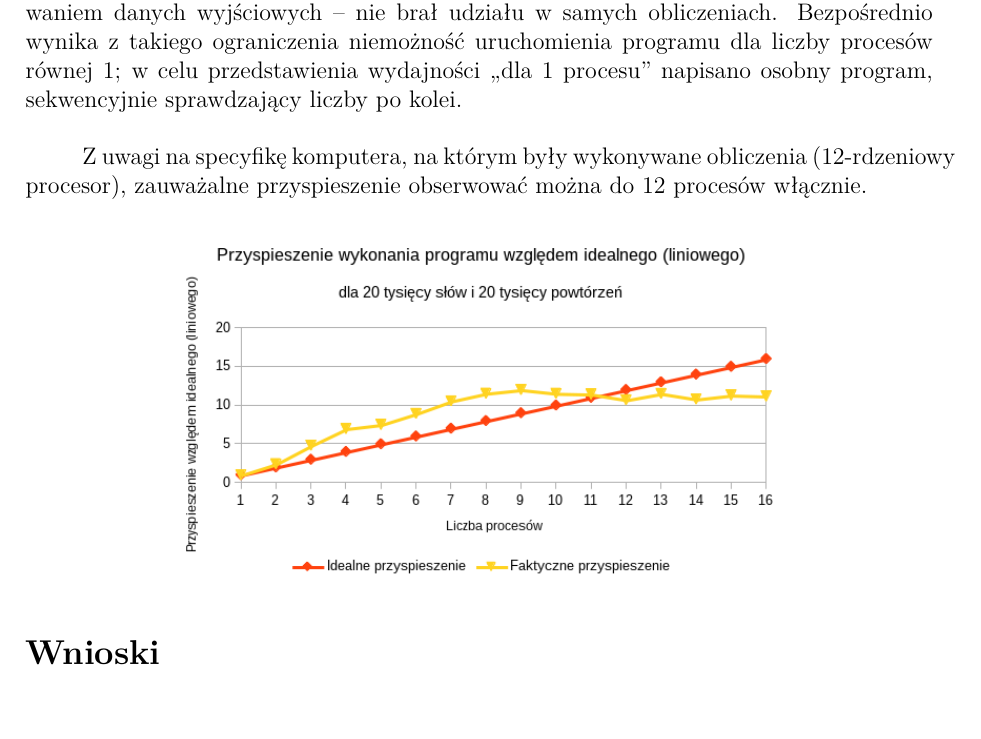
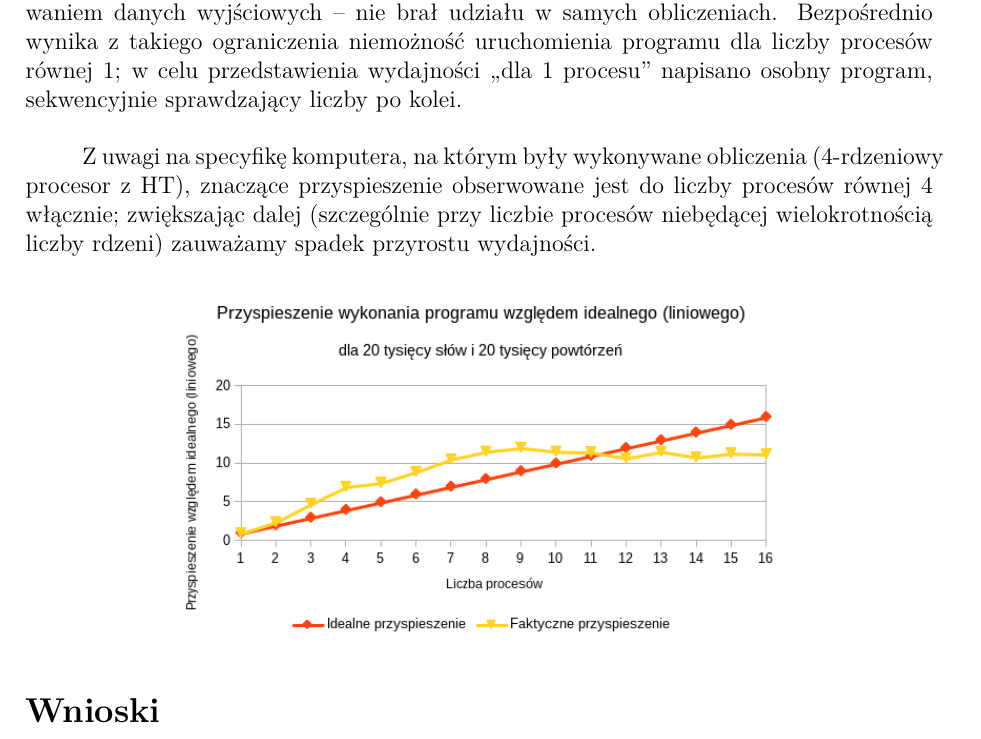
Before and after one commit to M4GiK/prir-laboratories, a LaTeX document (lab4/zad7/dok.tex): part of page 2 of 2, cut so that both start at the same text. Compiled offline with pdfLaTeX.

Commit message:
Correct improper conclusions made in zad7

```diff
--- a/lab4/zad7/dok.tex
+++ b/lab4/zad7/dok.tex
@@ -98,7 +98,7 @@ delete numbers;
 
 Patrząc na wykresy wydajności tak napisanej implementacji należy mieć na uwadze, że jeden proces zawsze zajmował się jedynie wysyłaniem danych wejściowych i zapisywaniem danych wyjściowych – nie brał udziału w samych obliczeniach. Bezpośrednio wynika z takiego ograniczenia niemożność uruchomienia programu dla liczby procesów równej 1; w celu przedstawienia wydajności „dla 1 procesu” napisano osobny program, sekwencyjnie sprawdzający liczby po kolei. \\
 
-Z uwagi na specyfikę komputera, na którym były wykonywane obliczenia (12-rdzeniowy procesor), zauważalne przyspieszenie obserwować można do 12 procesów włącznie.
+Z uwagi na specyfikę komputera, na którym były wykonywane obliczenia (4-rdzeniowy procesor z HT), znaczące przyspieszenie obserwowane jest do liczby procesów równej 4 włącznie; zwiększając dalej (szczególnie przy liczbie procesów niebędącej wielokrotnością liczby rdzeni) zauważamy spadek przyrostu wydajności.
 
 \begin{center}
 \includegraphics[width=0.7\textwidth]{data/przyspieszenie.png}
```
